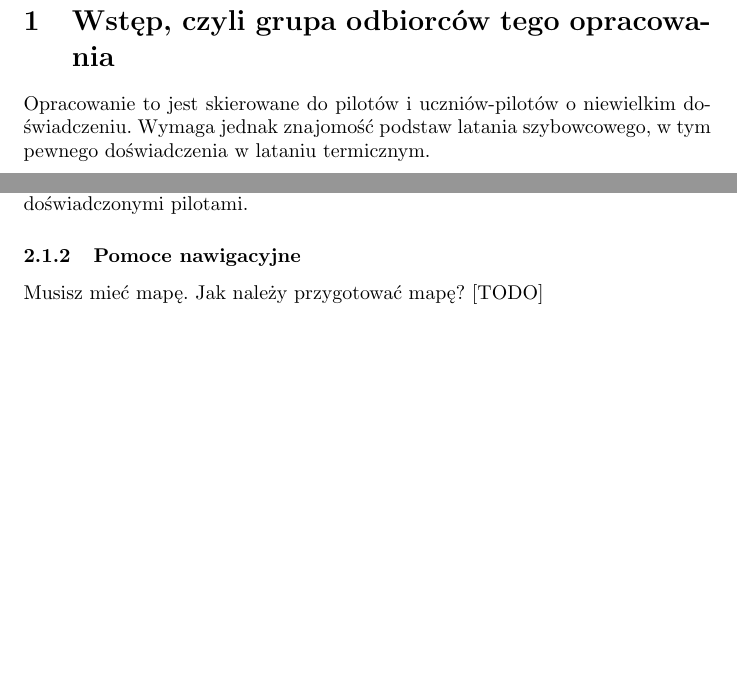
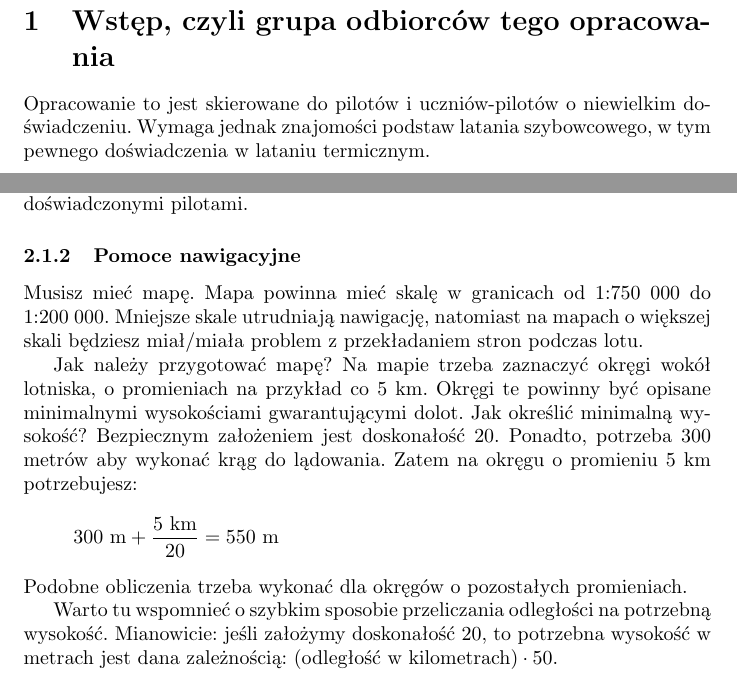
Before and after one commit to marcin-osowski/konspekt-przelotowy, a LaTeX paper (przeloty-konspekt.tex): two parts of pages 5 and 6 of 13, joined at a grey line, cut so that both start at the same text, the shorter picture padded with empty space. Compiled offline with pdfLaTeX.

Commit message:
Jak przygotować mapę.

```diff
--- a/przeloty-konspekt.tex
+++ b/przeloty-konspekt.tex
@@ -1,6 +1,7 @@
 \documentclass{article}
 \usepackage[utf8]{inputenc}
 \usepackage{polski}
+\usepackage[fleqn]{amsmath}
 \usepackage{newlfont}
 \usepackage{hyperref}
 \usepackage[dvips]{graphicx}
@@ -50,7 +51,7 @@ ten dokument.
 
 \section{Wstęp, czyli grupa odbiorców tego opracowania}
 Opracowanie to jest skierowane do pilotów i uczniów-pilotów o niewielkim
-doświadczeniu. Wymaga jednak znajomość podstaw latania szybowcowego, w tym
+doświadczeniu. Wymaga jednak znajomości podstaw latania szybowcowego, w tym
 pewnego doświadczenia w lataniu termicznym.
 \newpage
 
@@ -81,8 +82,27 @@ dlatego zawsze konsultuj swoje plany z Szefem Wyszkolenia oraz innymi
 doświadczonymi pilotami.
 
 \subsubsection{Pomoce nawigacyjne}
-Musisz mieć mapę. Jak należy przygotować mapę?
-[TODO] % TODO
+Musisz mieć mapę. Mapa powinna mieć skalę
+w granicach od 1:750~000 do 1:200~000. Mniejsze skale utrudniają
+nawigację, natomiast na mapach o większej skali będziesz miał/miała
+problem z przekładaniem stron podczas lotu.
+
+Jak należy przygotować mapę? Na mapie trzeba zaznaczyć okręgi
+wokół lotniska, o promieniach
+na przykład co 5 km. Okręgi te powinny być opisane minimalnymi
+wysokościami gwarantującymi dolot. Jak określić minimalną wysokość?
+Bezpiecznym założeniem jest doskonałość 20. Ponadto, potrzeba 300 metrów
+aby wykonać krąg do lądowania. Zatem na okręgu o promieniu 5 km potrzebujesz:
+\begin{equation*}
+300\textrm{ m}+\frac{5\textrm{ km}}{20} = 550 \textrm{ m}
+\end{equation*}
+\noindent
+Podobne obliczenia trzeba wykonać dla okręgów o pozostałych promieniach.
+
+Warto tu wspomnieć o szybkim sposobie przeliczania odległości na potrzebną
+wysokość. Mianowicie: jeśli założymy doskonałość 20, to potrzebna wysokość
+w metrach jest dana zależnością:
+$(\textrm{odległość w kilometrach}) \cdot 50$.
 
 Popularną pomocą nawigacyjną jest PDA (nazwa zwyczajowa: ,,lusterko'')
 wykonujący program przystosowany
```
